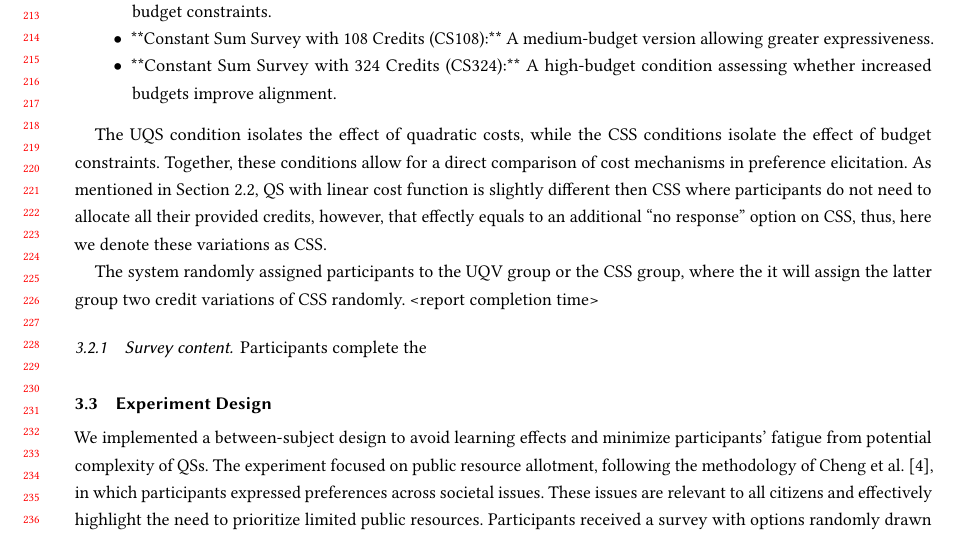
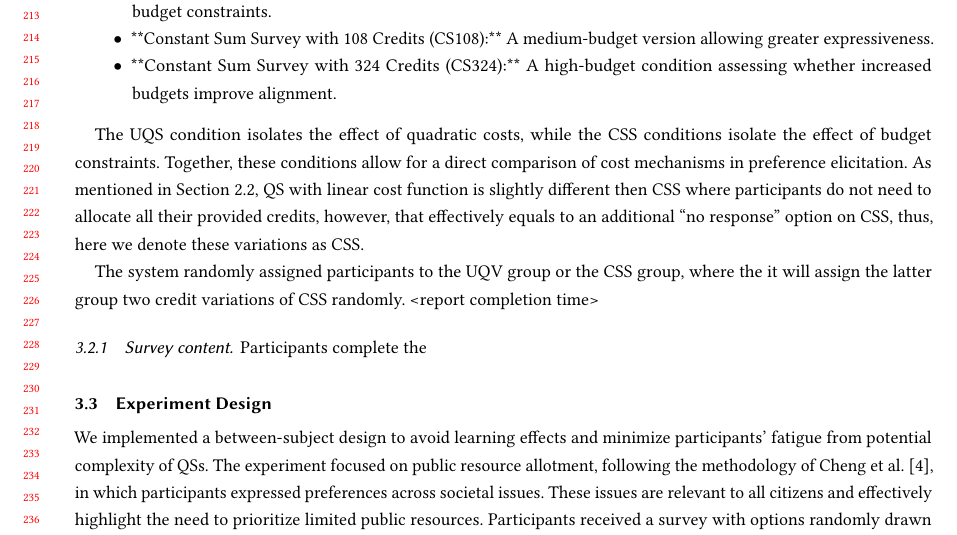
Before and after one commit to CrowdDynamicsLab/qs_mechanism_paper, a LaTeX paper (main.tex, which reads content/2_experiment.tex): part of page 5 of 7, cut so that both start at the same text. Compiled offline with pdfLaTeX.

Commit message:
Updates from Overleaf

```diff
--- a/content/2_experiment.tex
+++ b/content/2_experiment.tex
@@ -24,7 +24,7 @@ Four additional experimental conditions were introduced:
     \item **Constant Sum Survey with 324 Credits (CS324):** A high-budget condition assessing whether increased budgets improve alignment.
 \end{itemize}
 
-The UQS condition isolates the effect of quadratic costs, while the CSS conditions isolate the effect of budget constraints. Together, these conditions allow for a direct comparison of cost mechanisms in preference elicitation. As mentioned in~\Cref{sec:related_works_css}, QS with linear cost function is slightly different then CSS where participants do not need to allocate all their provided credits, however, that effectly equals to an additional ``no response'' option on CSS, thus, here we denote these variations as CSS.
+The UQS condition isolates the effect of quadratic costs, while the CSS conditions isolate the effect of budget constraints. Together, these conditions allow for a direct comparison of cost mechanisms in preference elicitation. As mentioned in~\Cref{sec:related_works_css}, QS with linear cost function is slightly different then CSS where participants do not need to allocate all their provided credits, however, that effectively equals to an additional ``no response'' option on CSS, thus, here we denote these variations as CSS.
 
 The system randomly assigned participants to the UQV group or the CSS group, where the it will assign the latter group two credit variations of CSS randomly. <report completion time>
 
```
